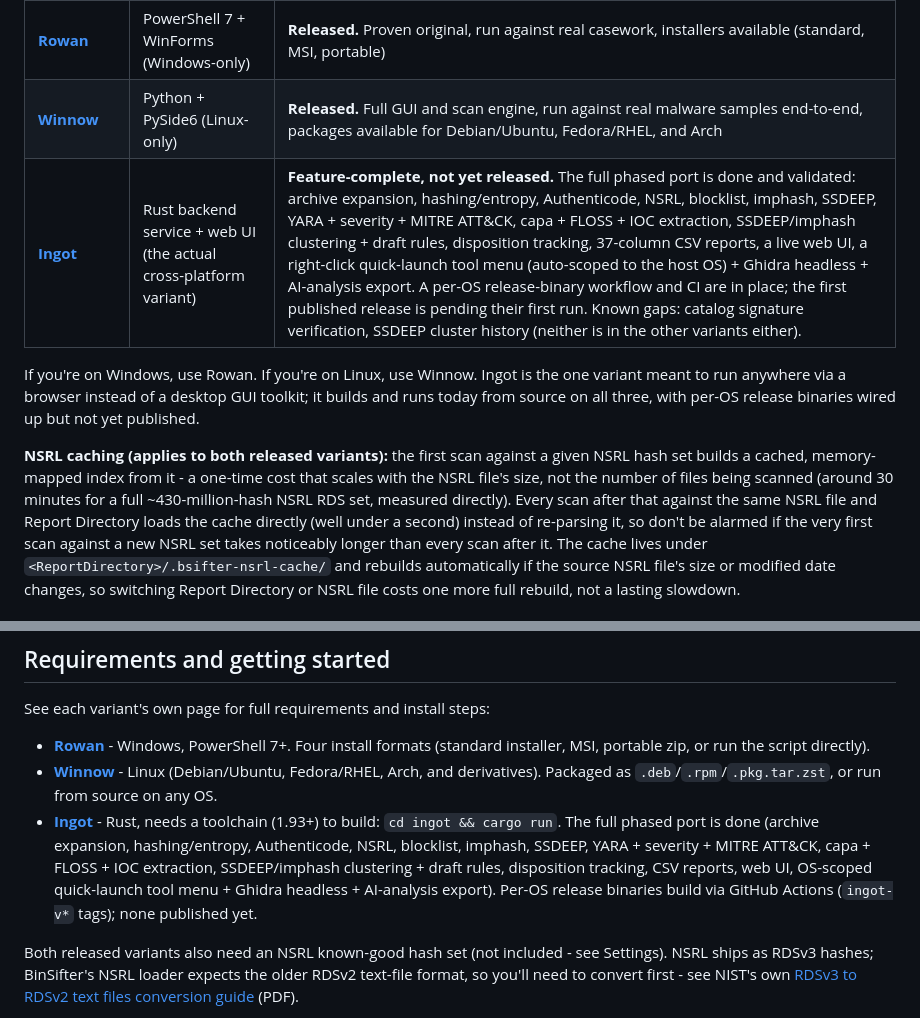
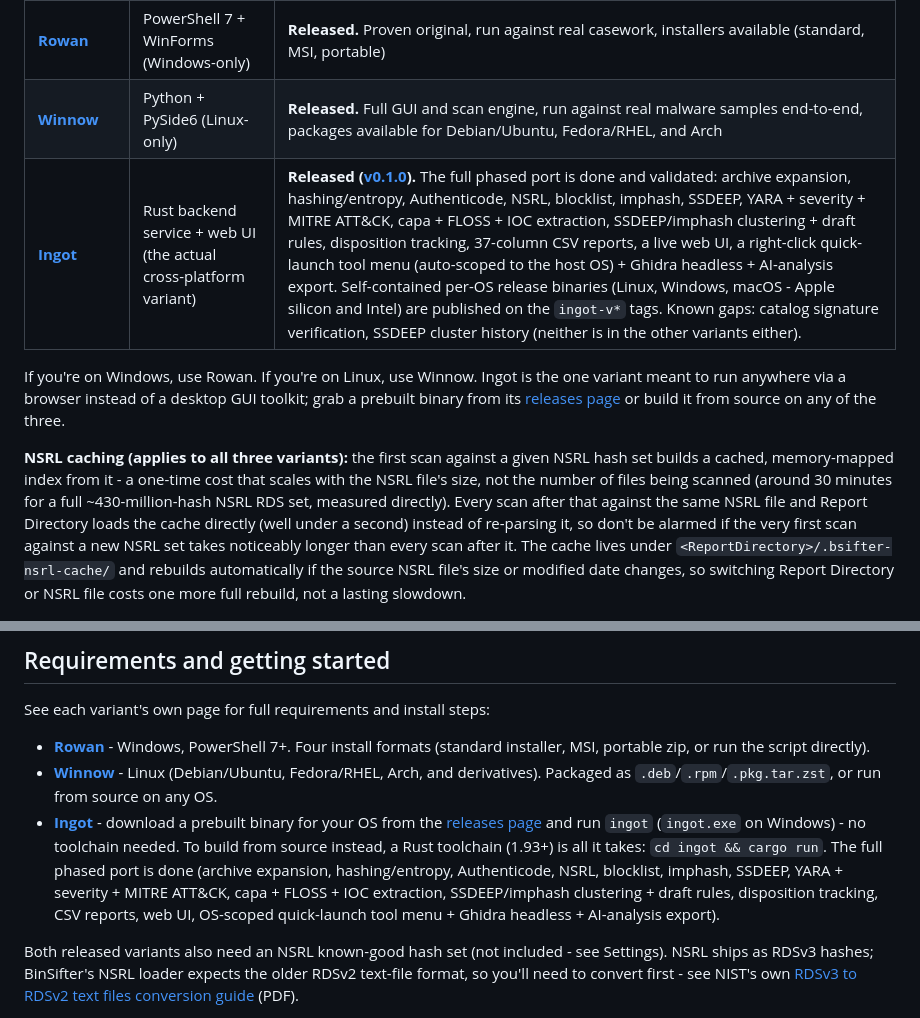
Before and after one commit to churtacheese-create/BinSifter, a Markdown page: README.md, 2 parts joined by grey strips. GitHub-like rendering.

```diff
--- a/README.md
+++ b/README.md
@@ -19,11 +19,11 @@ BinSifter ships as multiple independently-developed variants, each with its own
 | --- | --- | --- |
 | **[Rowan](docs/rowan.md)** | PowerShell 7 + WinForms (Windows-only) | **Released.** Proven original, run against real casework, installers available (standard, MSI, portable) |
 | **[Winnow](docs/winnow.md)** | Python + PySide6 (Linux-only) | **Released.** Full GUI and scan engine, run against real malware samples end-to-end, packages available for Debian/Ubuntu, Fedora/RHEL, and Arch |
-| **[Ingot](docs/ingot.md)** | Rust backend service + web UI (the actual cross-platform variant) | **Feature-complete, not yet released.** The full phased port is done and validated: archive expansion, hashing/entropy, Authenticode, NSRL, blocklist, imphash, SSDEEP, YARA + severity + MITRE ATT&CK, capa + FLOSS + IOC extraction, SSDEEP/imphash clustering + draft rules, disposition tracking, 37-column CSV reports, a live web UI, a right-click quick-launch tool menu (auto-scoped to the host OS) + Ghidra headless + AI-analysis export. A per-OS release-binary workflow and CI are in place; the first published release is pending their first run. Known gaps: catalog signature verification, SSDEEP cluster history (neither is in the other variants either). |
+| **[Ingot](docs/ingot.md)** | Rust backend service + web UI (the actual cross-platform variant) | **Released ([v0.1.0](https://github.com/churtacheese-create/BinSifter/releases/tag/ingot-v0.1.0)).** The full phased port is done and validated: archive expansion, hashing/entropy, Authenticode, NSRL, blocklist, imphash, SSDEEP, YARA + severity + MITRE ATT&CK, capa + FLOSS + IOC extraction, SSDEEP/imphash clustering + draft rules, disposition tracking, 37-column CSV reports, a live web UI, a right-click quick-launch tool menu (auto-scoped to the host OS) + Ghidra headless + AI-analysis export. Self-contained per-OS release binaries (Linux, Windows, macOS - Apple silicon and Intel) are published on the `ingot-v*` tags. Known gaps: catalog signature verification, SSDEEP cluster history (neither is in the other variants either). |
 
-If you're on Windows, use Rowan. If you're on Linux, use Winnow. Ingot is the one variant meant to run anywhere via a browser instead of a desktop GUI toolkit; it builds and runs today from source on all three, with per-OS release binaries wired up but not yet published.
+If you're on Windows, use Rowan. If you're on Linux, use Winnow. Ingot is the one variant meant to run anywhere via a browser instead of a desktop GUI toolkit; grab a prebuilt binary from its [releases page](https://github.com/churtacheese-create/BinSifter/releases?q=ingot-v) or build it from source on any of the three.
 
-**NSRL caching (applies to both released variants):** the first scan against a given NSRL hash set builds a cached, memory-mapped index from it - a one-time cost that scales with the NSRL file's size, not the number of files being scanned (around 30 minutes for a full ~430-million-hash NSRL RDS set, measured directly). Every scan after that against the same NSRL file and Report Directory loads the cache directly (well under a second) instead of re-parsing it, so don't be alarmed if the very first scan against a new NSRL set takes noticeably longer than every scan after it. The cache lives under `<ReportDirectory>/.bsifter-nsrl-cache/` and rebuilds automatically if the source NSRL file's size or modified date changes, so switching Report Directory or NSRL file costs one more full rebuild, not a lasting slowdown.
+**NSRL caching (applies to all three variants):** the first scan against a given NSRL hash set builds a cached, memory-mapped index from it - a one-time cost that scales with the NSRL file's size, not the number of files being scanned (around 30 minutes for a full ~430-million-hash NSRL RDS set, measured directly). Every scan after that against the same NSRL file and Report Directory loads the cache directly (well under a second) instead of re-parsing it, so don't be alarmed if the very first scan against a new NSRL set takes noticeably longer than every scan after it. The cache lives under `<ReportDirectory>/.bsifter-nsrl-cache/` and rebuilds automatically if the source NSRL file's size or modified date changes, so switching Report Directory or NSRL file costs one more full rebuild, not a lasting slowdown.
 
 <img src="BinSifter_Dash.png" alt="BinSifter dashboard" width="100%">
 
@@ -48,7 +48,7 @@ See each variant's own page for full requirements and install steps:
 
 - **[Rowan](docs/rowan.md)** - Windows, PowerShell 7+. Four install formats (standard installer, MSI, portable zip, or run the script directly).
 - **[Winnow](docs/winnow.md)** - Linux (Debian/Ubuntu, Fedora/RHEL, Arch, and derivatives). Packaged as `.deb`/`.rpm`/`.pkg.tar.zst`, or run from source on any OS.
-- **[Ingot](docs/ingot.md)** - Rust, needs a toolchain (1.93+) to build: `cd ingot && cargo run`. The full phased port is done (archive expansion, hashing/entropy, Authenticode, NSRL, blocklist, imphash, SSDEEP, YARA + severity + MITRE ATT&CK, capa + FLOSS + IOC extraction, SSDEEP/imphash clustering + draft rules, disposition tracking, CSV reports, web UI, OS-scoped quick-launch tool menu + Ghidra headless + AI-analysis export). Per-OS release binaries build via GitHub Actions (`ingot-v*` tags); none published yet.
+- **[Ingot](docs/ingot.md)** - download a prebuilt binary for your OS from the [releases page](https://github.com/churtacheese-create/BinSifter/releases?q=ingot-v) and run `ingot` (`ingot.exe` on Windows) - no toolchain needed. To build from source instead, a Rust toolchain (1.93+) is all it takes: `cd ingot && cargo run`. The full phased port is done (archive expansion, hashing/entropy, Authenticode, NSRL, blocklist, imphash, SSDEEP, YARA + severity + MITRE ATT&CK, capa + FLOSS + IOC extraction, SSDEEP/imphash clustering + draft rules, disposition tracking, CSV reports, web UI, OS-scoped quick-launch tool menu + Ghidra headless + AI-analysis export).
 
 Both released variants also need an NSRL known-good hash set (not included - see Settings). NSRL ships as RDSv3 hashes; BinSifter's NSRL loader expects the older RDSv2 text-file format, so you'll need to convert first - see NIST's own [RDSv3 to RDSv2 text files conversion guide](https://s3.amazonaws.com/rds.nsrl.nist.gov/RDS/RDSv3_Docs/RDSv3_to_RDSv2_text_files.pdf) (PDF).
 
```
Also changed, not shown: docs/ingot.md (+2 -2 lines), ingot/README.md (+7 -5 lines).
